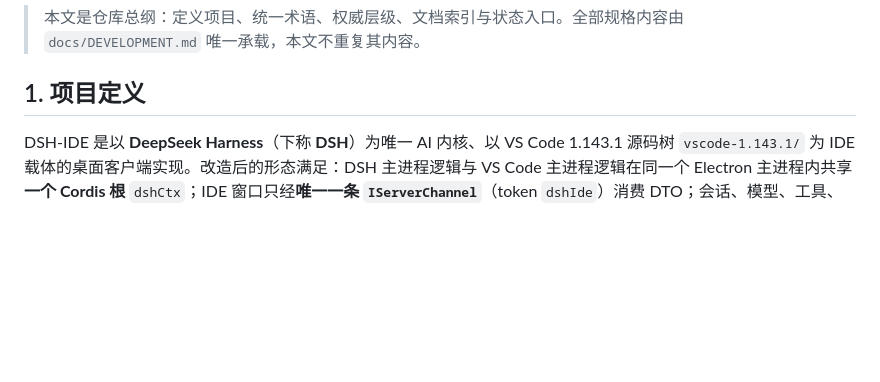
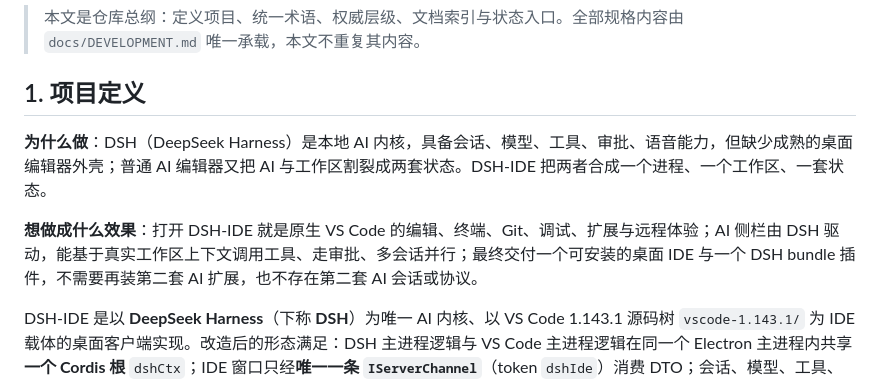
Before and after one commit to guyu233/DSH-IDE, a Markdown page: README.md, the part around the change. Drawn GitHub-style; blank space fills up the shorter version.

Commit message:
docs: 明确项目目标并新增代码风格约束
README §1 增加「为什么做 / 想做成什么效果」；AGENTS 新增 §7 代码风格、中文注释与源码对齐约束。文档核验：定义依赖图 3 节点 3 边 0 环，术语表唯一，无断链。

```diff
--- a/README.md
+++ b/README.md
@@ -3,6 +3,10 @@
 > 本文是仓库总纲：定义项目、统一术语、权威层级、文档索引与状态入口。全部规格内容由 `docs/DEVELOPMENT.md` 唯一承载，本文不重复其内容。
 
 ## 1. 项目定义
+
+**为什么做**：DSH（DeepSeek Harness）是本地 AI 内核，具备会话、模型、工具、审批、语音能力，但缺少成熟的桌面编辑器外壳；普通 AI 编辑器又把 AI 与工作区割裂成两套状态。DSH-IDE 把两者合成一个进程、一个工作区、一套状态。
+
+**想做成什么效果**：打开 DSH-IDE 就是原生 VS Code 的编辑、终端、Git、调试、扩展与远程体验；AI 侧栏由 DSH 驱动，能基于真实工作区上下文调用工具、走审批、多会话并行；最终交付一个可安装的桌面 IDE 与一个 DSH bundle 插件，不需要再装第二套 AI 扩展，也不存在第二套 AI 会话或协议。
 
 DSH-IDE 是以 **DeepSeek Harness**（下称 **DSH**）为唯一 AI 内核、以 VS Code 1.143.1 源码树 `vscode-1.143.1/` 为 IDE 载体的桌面客户端实现。改造后的形态满足：DSH 主进程逻辑与 VS Code 主进程逻辑在同一个 Electron 主进程内共享**一个 Cordis 根** `dshCtx`；IDE 窗口只经**唯一一条 `IServerChannel`**（token `dshIde`）消费 DTO；会话、模型、工具、权限、审批、问卷、设置与语音全部由 DSH 决定。
 
```
Also changed, not shown: AGENTS.md (+9 -0 lines), docs/DEVELOPMENT.md (+1 -1 lines).
